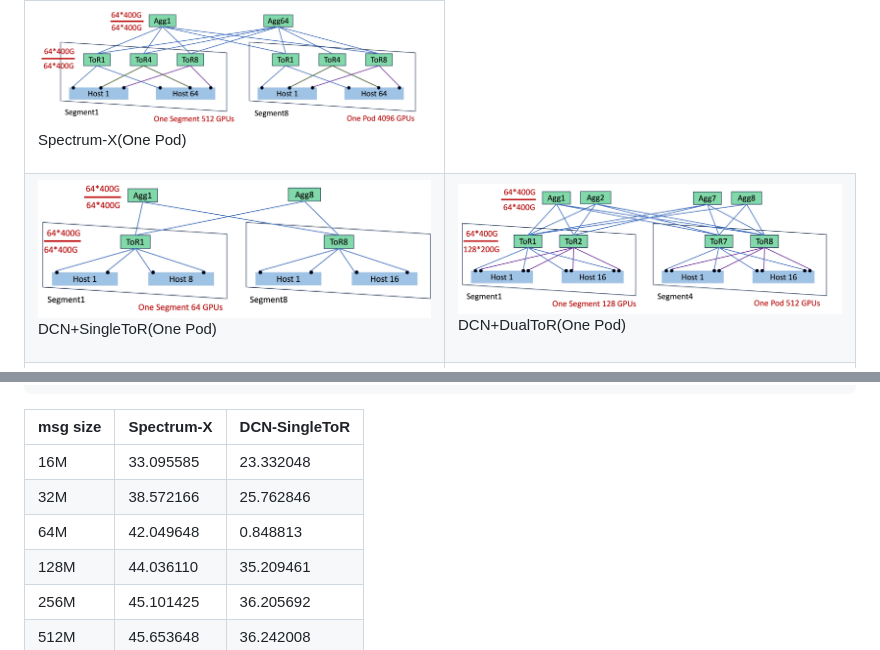
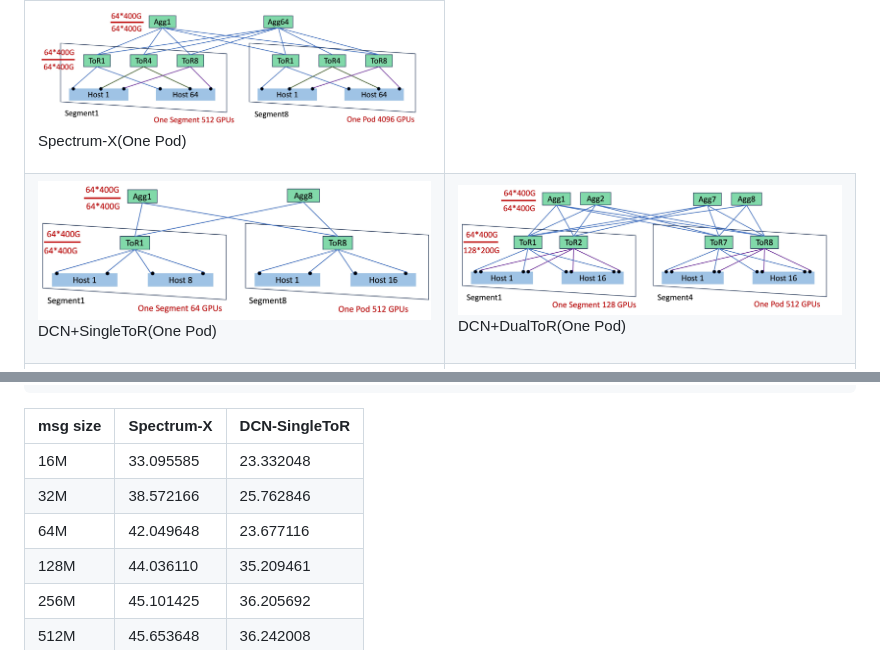
Before and after one commit to aliyun/SimAI, a Markdown page: docs/Tutorial.md, 2 parts joined by grey strips. GitHub-like rendering; pictures changed too: docs/images/DCN+SingleToR.jpg.

```diff
--- a/docs/Tutorial.md
+++ b/docs/Tutorial.md
@@ -310,7 +310,7 @@ AS_SEND_LAT=2 ./bin/SimAI_simulator -t 8 -w ./example/microAllReduce.txt -n ./Sp
 |----------|-------------|--------------|
 | 16M      | 33.095585   | 23.332048    |
 | 32M      | 38.572166   | 25.762846    |
-| 64M      | 42.049648   | 0.848813     |
+| 64M      | 42.049648   | 23.677116    |
 | 128M     | 44.036110   | 35.209461    |
 | 256M     | 45.101425   | 36.205692    |
 | 512M     | 45.653648   | 36.242008    |
```
Also changed, not shown: other parts of docs/Tutorial.md (+1 -1 lines).
